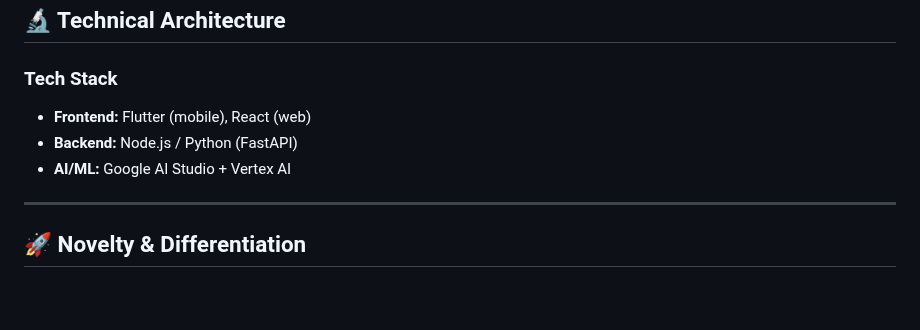
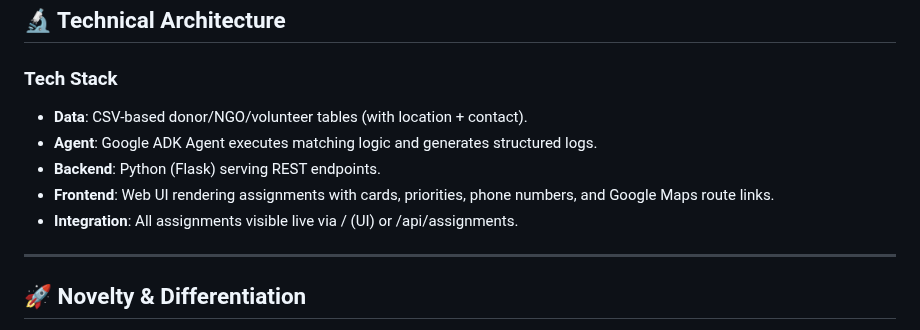
Before and after one commit to rishikathakre07/devfestdc, a Markdown page: README.md, the part around the change. Rendered like a GitHub page; blank space fills up the shorter version.

```diff
--- a/README.md
+++ b/README.md
@@ -113,9 +113,12 @@ We leverage **Google AI Studio, Vertex AI, and Google Maps APIs** to ensure food
 ## 🔬 Technical Architecture
 
 ### Tech Stack
-- **Frontend:** Flutter (mobile), React (web)
-- **Backend:** Node.js / Python (FastAPI)
-- **AI/ML:** Google AI Studio + Vertex AI
+- **Data**: CSV-based donor/NGO/volunteer tables (with location + contact).
+- **Agent**: Google ADK Agent executes matching logic and generates structured logs.
+- **Backend**: Python (Flask) serving REST endpoints.
+- **Frontend**: Web UI rendering assignments with cards, priorities, phone numbers, and Google
+Maps route links.
+- **Integration**: All assignments visible live via / (UI) or /api/assignments.
 
 ---
 
```
